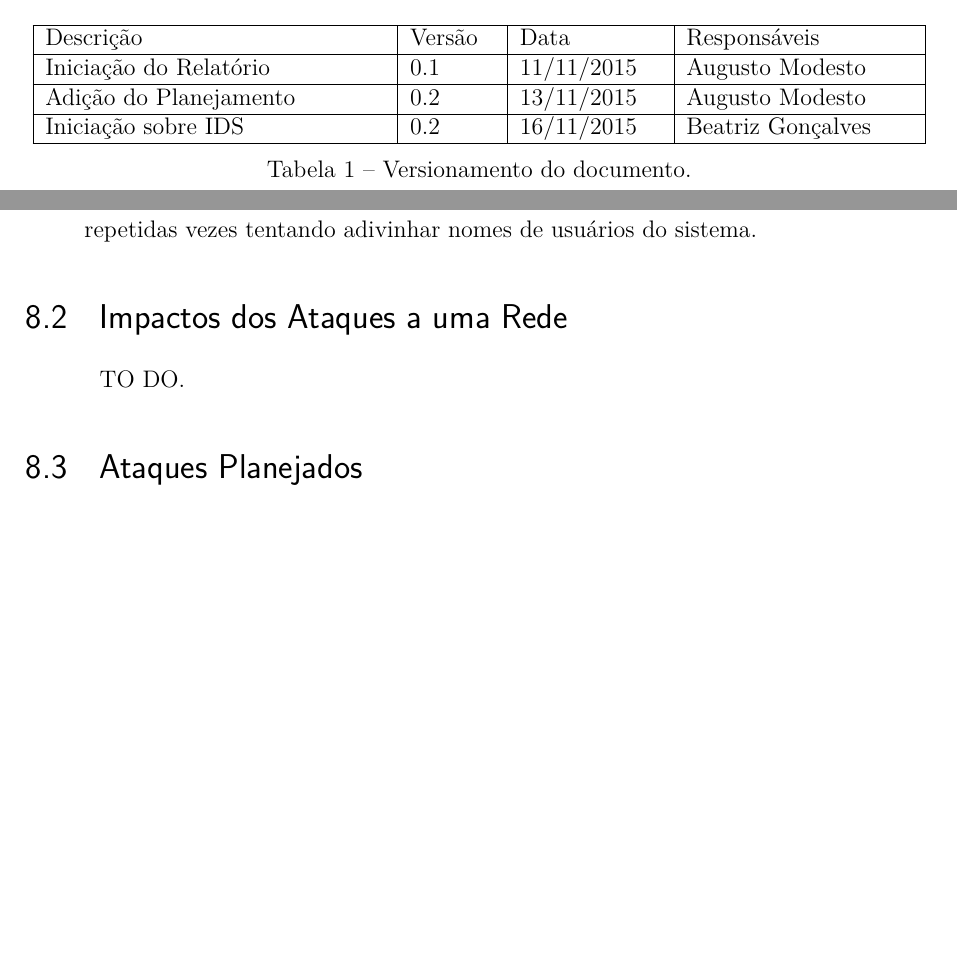
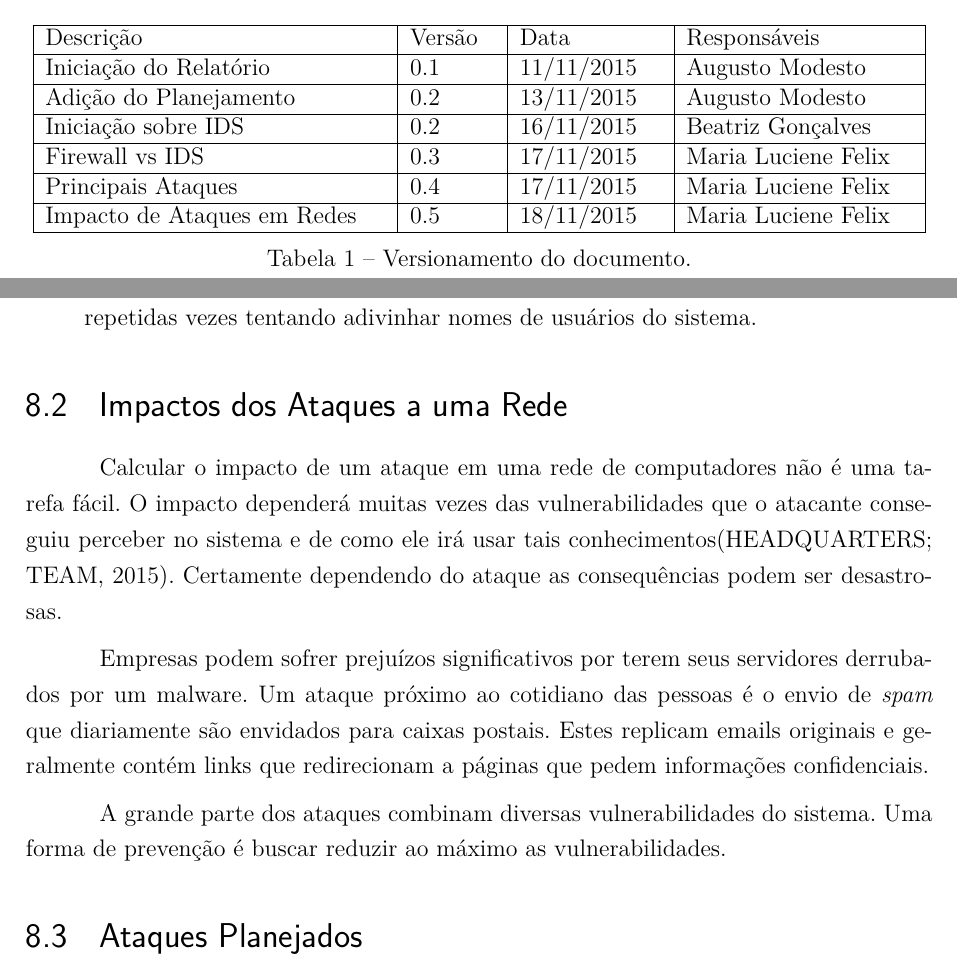
Before and after one commit to modestoo/Relatorio-Redes, a LaTeX thesis (relatorio_redes.tex, which reads source/Seguranca.tex, source/versionamento.tex): two parts of pages 8 and 18 of 22, joined at a grey line, cut so that both start at the same text, the shorter picture padded with empty space. Compiled offline with pdfLaTeX.

Commit message:
Impactos dos Ataques close #15

```diff
--- a/source/Seguranca.tex
+++ b/source/Seguranca.tex
@@ -30,7 +30,13 @@
 	\section{Impactos dos Ataques a uma Rede}
 	\label{sec:Seguranca_Impactos}
 
-		TO DO.
+		Calcular o impacto de um ataque em uma rede de computadores não é uma tarefa fácil. O impacto dependerá muitas vezes das vulnerabilidades que o atacante conseguiu perceber no sistema e de como ele irá usar tais conhecimentos\cite{cyberAttacks}. Certamente dependendo do ataque as consequências podem ser desastrosas.
+
+		Empresas podem sofrer prejuízos significativos por terem seus servidores derrubados por um malware. Um ataque próximo ao cotidiano das pessoas é o envio de \textit{spam}  que diariamente são envidados para caixas postais. Estes replicam emails originais e geralmente contém links que redirecionam a páginas que pedem informações confidenciais.
+
+		A grande parte dos ataques combinam diversas vulnerabilidades do sistema.
+		Uma forma de prevenção é buscar reduzir ao máximo as vulnerabilidades.
+
 
 	\section{Ataques Planejados}
 	\label{sec:Seguranca_Planejamento}
--- a/source/versionamento.tex
+++ b/source/versionamento.tex
@@ -13,6 +13,9 @@
 				Iniciação do Relatório & 0.1 & 11/11/2015 & Augusto Modesto \\ \hline
 				Adição do Planejamento & 0.2 & 13/11/2015 & Augusto Modesto \\ \hline
 				Iniciação sobre IDS & 0.2 & 16/11/2015 & Beatriz Gonçalves \\ \hline
+				Firewall vs IDS & 0.3 & 17/11/2015 & Maria Luciene Felix \\ \hline
+				Principais Ataques & 0.4 & 17/11/2015 & Maria Luciene Felix \\ \hline
+				Impacto de Ataques em Redes & 0.5 & 18/11/2015 & Maria Luciene Felix \\ \hline
 
 
 
```
Also changed, not shown: bibliografia.bib (+7 -0 lines).
